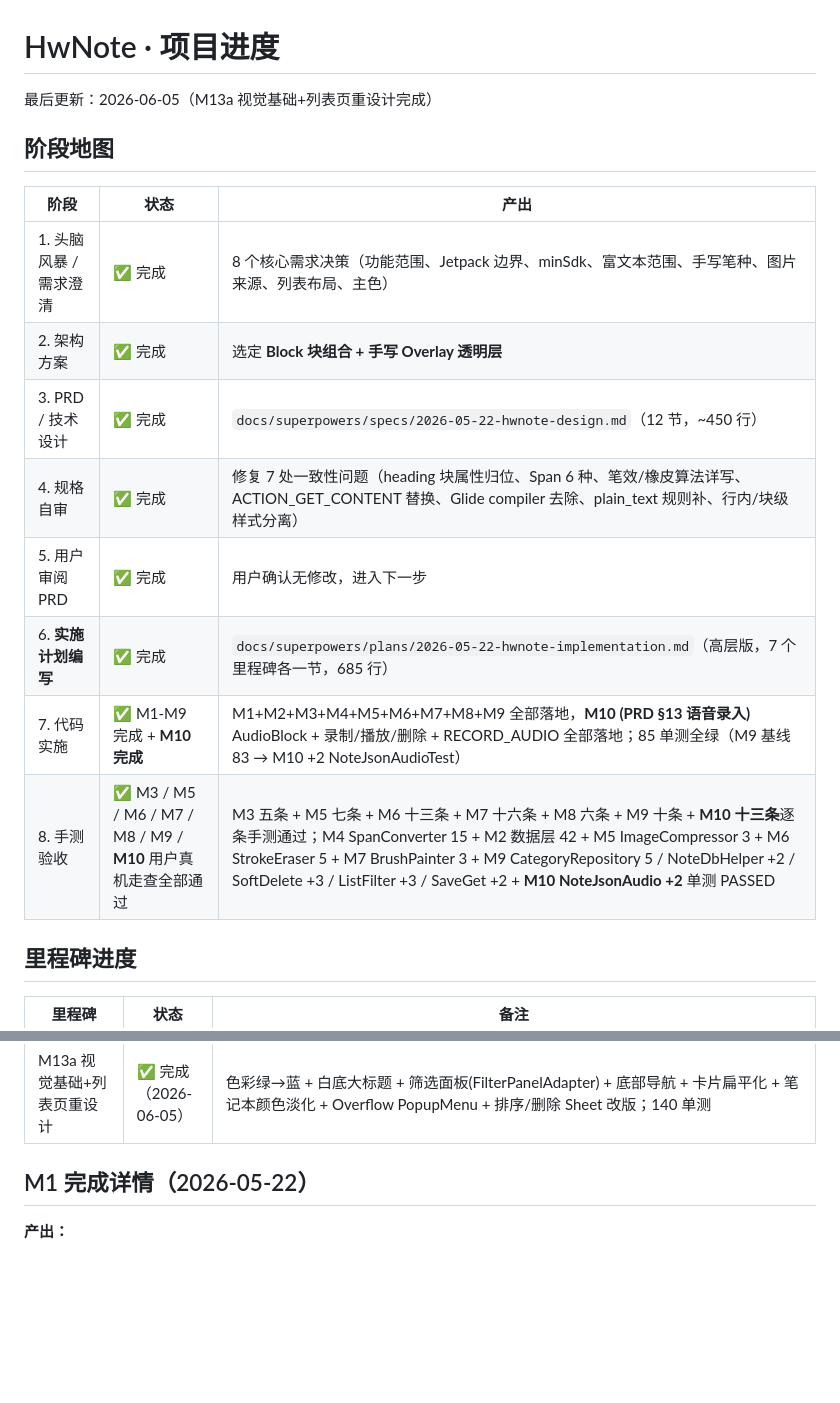
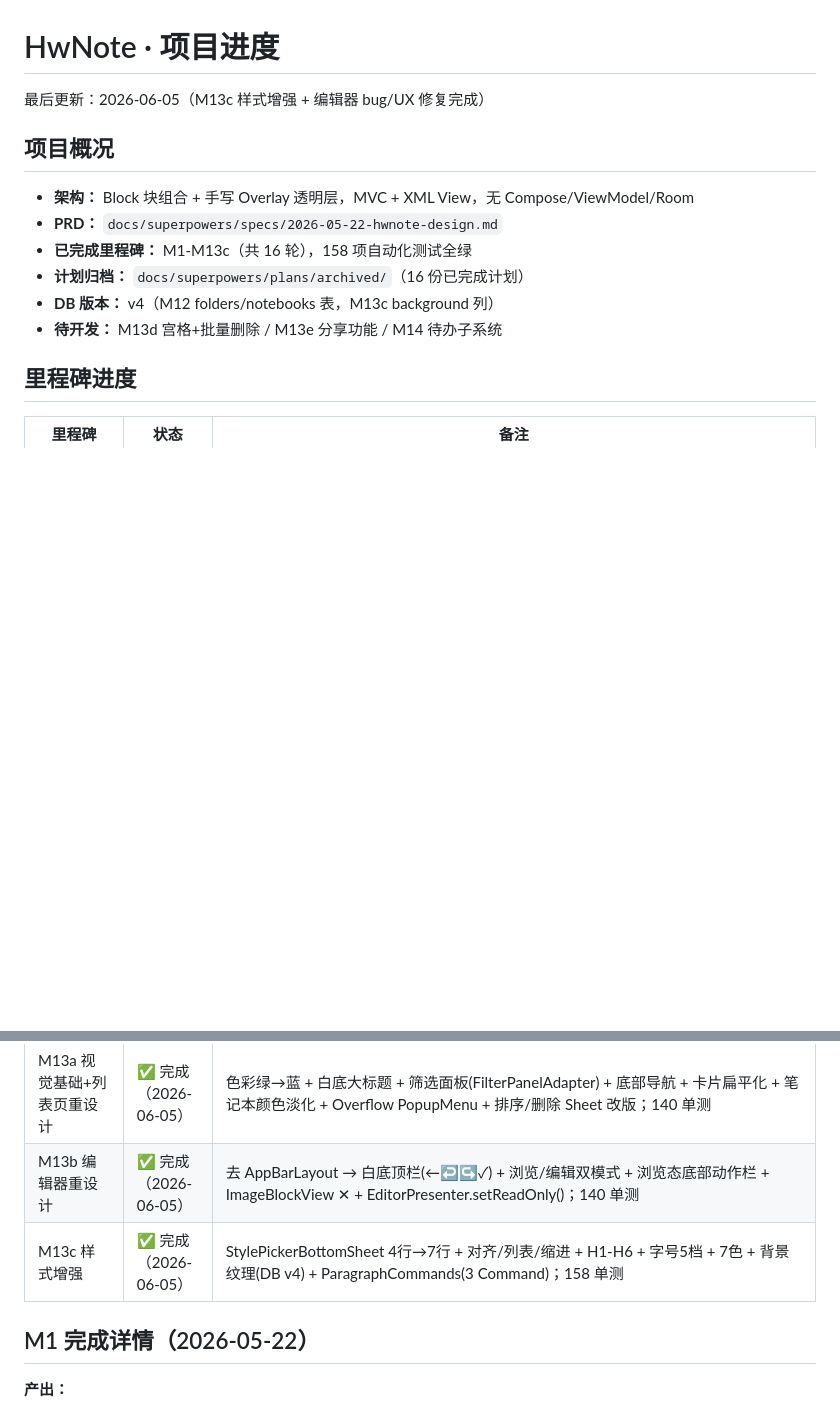
Before and after one commit to fanshanhong/QingNote, a Markdown page: docs/superpowers/STATUS.md, 2 parts joined by grey strips. GitHub-like rendering; blank space fills up the shorter version.

Commit message:
docs: STATUS 补全概况头 + 里程碑表补 M13b/M13c

```diff
--- a/docs/superpowers/STATUS.md
+++ b/docs/superpowers/STATUS.md
@@ -1,19 +1,15 @@
 # HwNote · 项目进度
 
-最后更新：2026-06-05（M13a 视觉基础+列表页重设计完成）
+最后更新：2026-06-05（M13c 样式增强 + 编辑器 bug/UX 修复完成）
 
-## 阶段地图
+## 项目概况
 
-| 阶段 | 状态 | 产出 |
-|------|------|------|
-| 1. 头脑风暴 / 需求澄清 | ✅ 完成 | 8 个核心需求决策（功能范围、Jetpack 边界、minSdk、富文本范围、手写笔种、图片来源、列表布局、主色） |
-| 2. 架构方案 | ✅ 完成 | 选定 **Block 块组合 + 手写 Overlay 透明层** |
-| 3. PRD / 技术设计 | ✅ 完成 | `docs/superpowers/specs/2026-05-22-hwnote-design.md`（12 节，~450 行） |
-| 4. 规格自审 | ✅ 完成 | 修复 7 处一致性问题（heading 块属性归位、Span 6 种、笔效/橡皮算法详写、ACTION_GET_CONTENT 替换、Glide compiler 去除、plain_text 规则补、行内/块级样式分离） |
-| 5. 用户审阅 PRD | ✅ 完成 | 用户确认无修改，进入下一步 |
-| 6. **实施计划编写** | ✅ 完成 | `docs/superpowers/plans/2026-05-22-hwnote-implementation.md`（高层版，7 个里程碑各一节，685 行） |
-| 7. 代码实施 | ✅ M1-M9 完成 + **M10 完成** | M1+M2+M3+M4+M5+M6+M7+M8+M9 全部落地，**M10 (PRD §13 语音录入)** AudioBlock + 录制/播放/删除 + RECORD_AUDIO 全部落地；85 单测全绿（M9 基线 83 → M10 +2 NoteJsonAudioTest） |
-| 8. 手测验收 | ✅ M3 / M5 / M6 / M7 / M8 / M9 / **M10** 用户真机走查全部通过 | M3 五条 + M5 七条 + M6 十三条 + M7 十六条 + M8 六条 + M9 十条 + **M10 十三条**逐条手测通过；M4 SpanConverter 15 + M2 数据层 42 + M5 ImageCompressor 3 + M6 StrokeEraser 5 + M7 BrushPainter 3 + M9 CategoryRepository 5 / NoteDbHelper +2 / SoftDelete +3 / ListFilter +3 / SaveGet +2 + **M10 NoteJsonAudio +2** 单测 PASSED |
+- **架构：** Block 块组合 + 手写 Overlay 透明层，MVC + XML View，无 Compose/ViewModel/Room
+- **PRD：** `docs/superpowers/specs/2026-05-22-hwnote-design.md`
+- **已完成里程碑：** M1-M13c（共 16 轮），158 项自动化测试全绿
+- **计划归档：** `docs/superpowers/plans/archived/`（16 份已完成计划）
+- **DB 版本：** v4（M12 folders/notebooks 表，M13c background 列）
+- **待开发：** M13d 宫格+批量删除 / M13e 分享功能 / M14 待办子系统
 
 ## 里程碑进度
 
@@ -32,6 +28,8 @@
 | M11 撤销 / 重做 | ✅ 完成（2026-06-04） | PRD §13 收口；`EditHistoryManager`(双栈+cap50+listener) + 5 Command 子类 (Add/Remove/Move/Replace/ApplySpan/ApplyHeading/ReplaceText) + `CompositeCommand` 多步打包 + Presenter 三 Mutator(silent) + TextBlockView 800ms 防抖 + 顶部 AppBar ↶↷ MenuItem + onPause flush + `NoteRepository.cleanOrphanFiles` 异步清孤 + onSaveSuccess 唯一清栈入口 |
 | M12 文件夹层级 | ✅ 完成（2026-06-05） | DB v3 迁移 + Folder/Notebook 实体 + 三级层级 + FolderManagerActivity 三粒度拖动 + NotebookFilterPopupWindow + 编辑器 indicator；137 单测 |
 | M13a 视觉基础+列表页重设计 | ✅ 完成（2026-06-05） | 色彩绿→蓝 + 白底大标题 + 筛选面板(FilterPanelAdapter) + 底部导航 + 卡片扁平化 + 笔记本颜色淡化 + Overflow PopupMenu + 排序/删除 Sheet 改版；140 单测 |
+| M13b 编辑器重设计 | ✅ 完成（2026-06-05） | 去 AppBarLayout → 白底顶栏(←↩↪✓) + 浏览/编辑双模式 + 浏览态底部动作栏 + ImageBlockView ✕ + EditorPresenter.setReadOnly()；140 单测 |
+| M13c 样式增强 | ✅ 完成（2026-06-05） | StylePickerBottomSheet 4行→7行 + 对齐/列表/缩进 + H1-H6 + 字号5档 + 7色 + 背景纹理(DB v4) + ParagraphCommands(3 Command)；158 单测 |
 
 ## M1 完成详情（2026-05-22）
 
```
